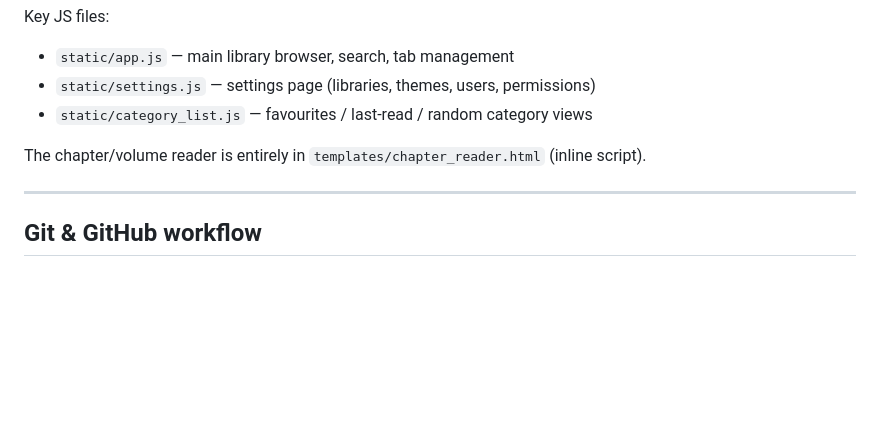
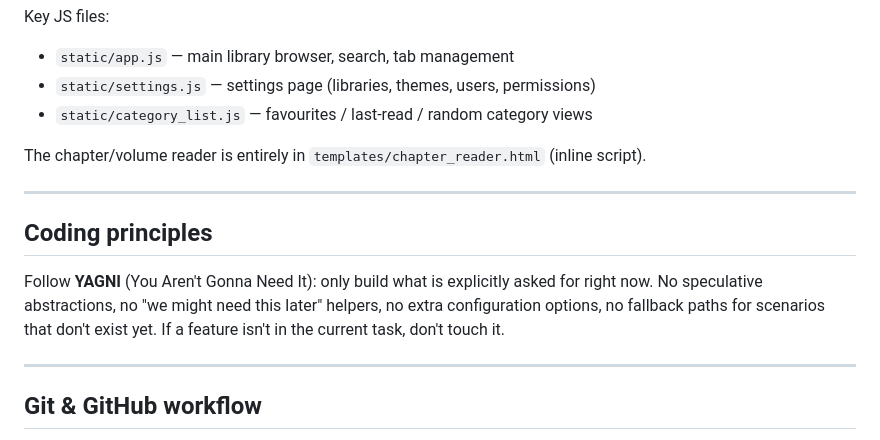
Before and after one commit to kalako99/kinsho, a Markdown page: CLAUDE.md, the part around the change. GitHub-like rendering; blank space fills up the shorter version.

Commit message:
add YAGNI principle to CLAUDE.md
Co-Authored-By: Claude Sonnet 4.6 <noreply@anthropic.com>

```diff
--- a/CLAUDE.md
+++ b/CLAUDE.md
@@ -89,6 +89,12 @@ Key JS files:
 - `static/category_list.js` — favourites / last-read / random category views
 
 The chapter/volume reader is entirely in `templates/chapter_reader.html` (inline script).
+
+---
+
+## Coding principles
+
+Follow **YAGNI** (You Aren't Gonna Need It): only build what is explicitly asked for right now. No speculative abstractions, no "we might need this later" helpers, no extra configuration options, no fallback paths for scenarios that don't exist yet. If a feature isn't in the current task, don't touch it.
 
 ---
 
```
